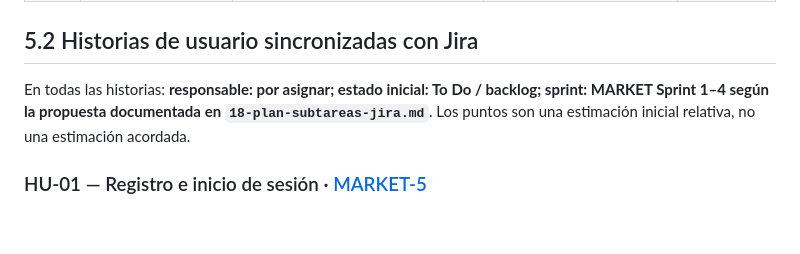
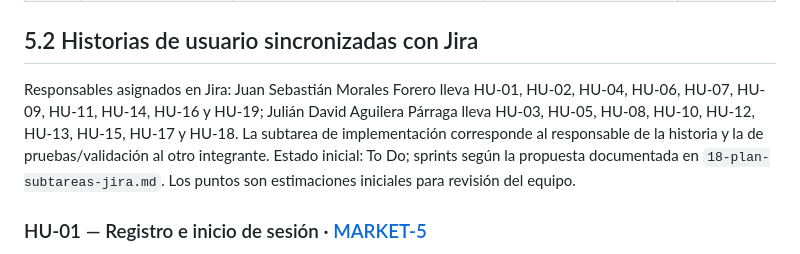
Before and after one commit to Rocky72153/marketplace-alojamientos, a Markdown page: docs/entrega-1/05-backlog-historias.md, the part around the change. Drawn GitHub-style; blank space fills up the shorter version.

Commit message:
docs(entrega-1): sincroniza responsables del backlog

```diff
--- a/docs/entrega-1/05-backlog-historias.md
+++ b/docs/entrega-1/05-backlog-historias.md
@@ -19,7 +19,7 @@ Estas 10 épicas y 19 historias están registradas en el proyecto [Jira Marketpl
 
 ## 5.2 Historias de usuario sincronizadas con Jira
 
-En todas las historias: **responsable: por asignar; estado inicial: To Do / backlog; sprint: MARKET Sprint 1–4 según la propuesta documentada en `18-plan-subtareas-jira.md`**. Los puntos son una estimación inicial relativa, no una estimación acordada.
+Responsables asignados en Jira: Juan Sebastián Morales Forero lleva HU-01, HU-02, HU-04, HU-06, HU-07, HU-09, HU-11, HU-14, HU-16 y HU-19; Julián David Aguilera Párraga lleva HU-03, HU-05, HU-08, HU-10, HU-12, HU-13, HU-15, HU-17 y HU-18. La subtarea de implementación corresponde al responsable de la historia y la de pruebas/validación al otro integrante. Estado inicial: To Do; sprints según la propuesta documentada en `18-plan-subtareas-jira.md`. Los puntos son estimaciones iniciales para revisión del equipo.
 
 ### HU-01 — Registro e inicio de sesión · [MARKET-5](https://unbosque-team-zeutvqmy.atlassian.net/browse/MARKET-5)
 
```
